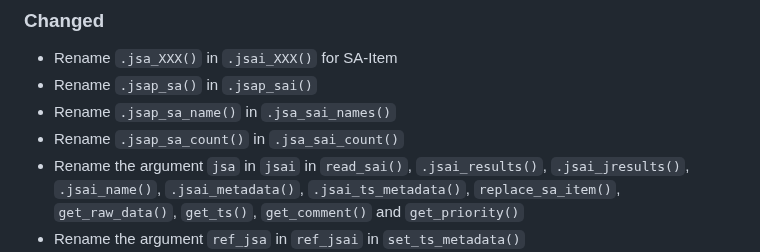
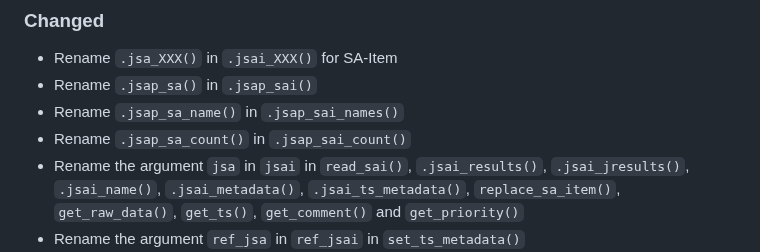
Before and after one commit to rjdverse/rjd3workspace, a Markdown page: NEWS.md, the part around the change. GitHub-like rendering.

```diff
--- a/NEWS.md
+++ b/NEWS.md
@@ -26,8 +26,8 @@ to [Semantic Versioning](https://semver.org/spec/v2.0.0.html).
 
 * Rename `.jsa_XXX()` in `.jsai_XXX()` for SA-Item
 * Rename `.jsap_sa()` in `.jsap_sai()`
-* Rename `.jsap_sa_name()` in `.jsa_sai_names()`
-* Rename `.jsap_sa_count()` in `.jsa_sai_count()`
+* Rename `.jsap_sa_name()` in `.jsap_sai_names()`
+* Rename `.jsap_sa_count()` in `.jsap_sai_count()`
 * Rename the argument `jsa` in `jsai` in `read_sai()`, `.jsai_results()`, `.jsai_jresults()`, `.jsai_name()`, `.jsai_metadata()`, `.jsai_ts_metadata()`, `replace_sa_item()`, `get_raw_data()`, `get_ts()`, `get_comment()` and  `get_priority()`
 * Rename the argument `ref_jsa` in `ref_jsai` in `set_ts_metadata()`
 * Rename `.jsap_sai_count` in `sap_sai_count`
```
